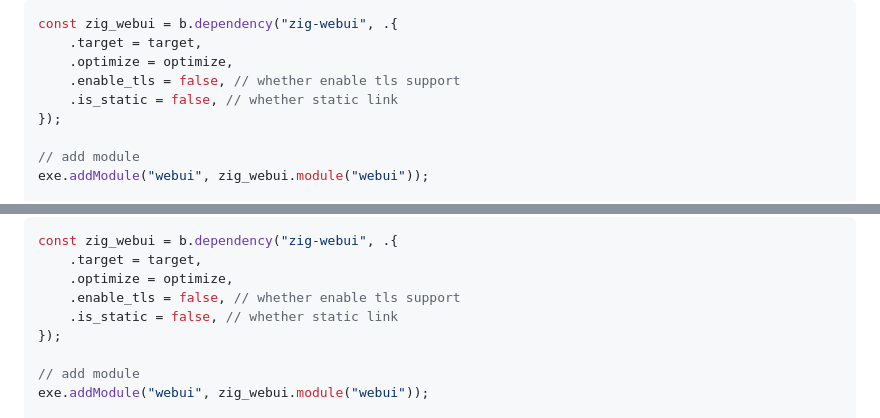
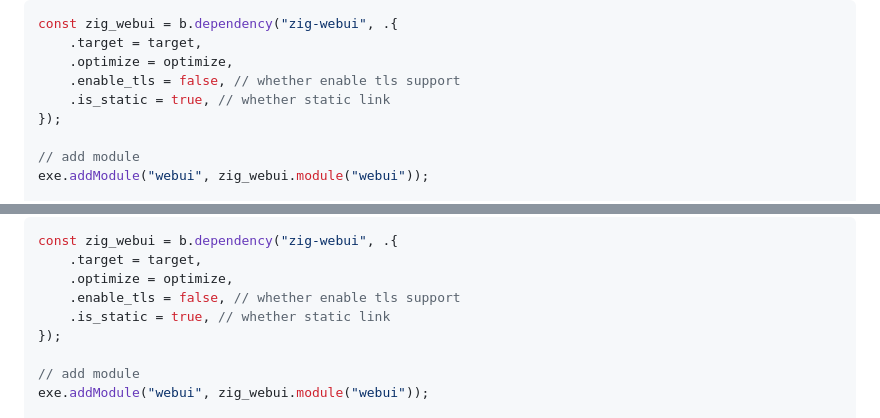
Before and after one commit to webui-dev/zig-webui, a Markdown page: README.md, 2 parts joined by grey strips. Drawn GitHub-style.

Commit message:
update installation

```diff
--- a/README.md
+++ b/README.md
@@ -60,7 +60,7 @@ const zig_webui = b.dependency("zig-webui", .{
     .target = target,
     .optimize = optimize,
     .enable_tls = false, // whether enable tls support
-    .is_static = false, // whether static link
+    .is_static = true, // whether static link
 });
 
 // add module
@@ -87,7 +87,7 @@ const zig_webui = b.dependency("zig-webui", .{
     .target = target,
     .optimize = optimize,
     .enable_tls = false, // whether enable tls support
-    .is_static = false, // whether static link
+    .is_static = true, // whether static link
 });
 
 // add module
```
